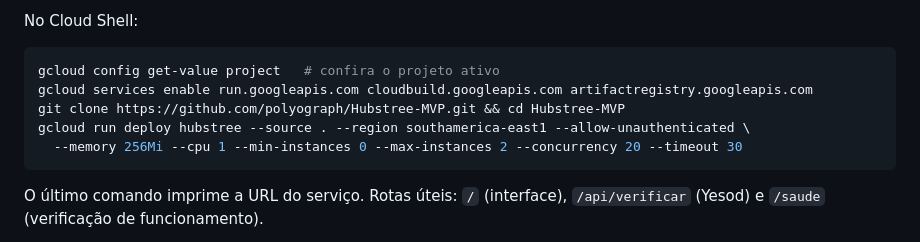
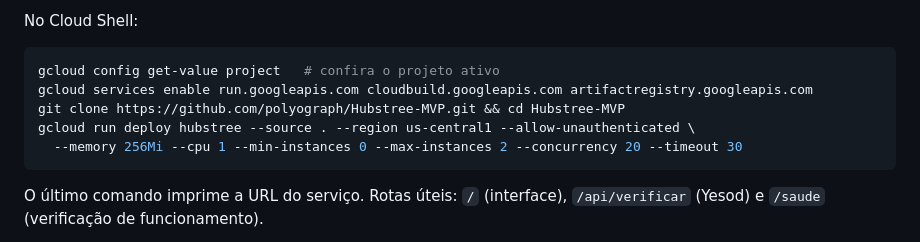
Before and after one commit to polyograph/Hubstree-MVP, a Markdown page: README.md, the part around the change. Rendered like a GitHub page.

Commit message:
README: Cloud Run em us-central1, junto dos demais serviços do projeto
Generated by Claude

````diff
--- a/README.md
+++ b/README.md
@@ -106,7 +106,7 @@ No Cloud Shell:
 gcloud config get-value project   # confira o projeto ativo
 gcloud services enable run.googleapis.com cloudbuild.googleapis.com artifactregistry.googleapis.com
 git clone https://github.com/polyograph/Hubstree-MVP.git && cd Hubstree-MVP
-gcloud run deploy hubstree --source . --region southamerica-east1 --allow-unauthenticated \
+gcloud run deploy hubstree --source . --region us-central1 --allow-unauthenticated \
   --memory 256Mi --cpu 1 --min-instances 0 --max-instances 2 --concurrency 20 --timeout 30
 ```
 
````
